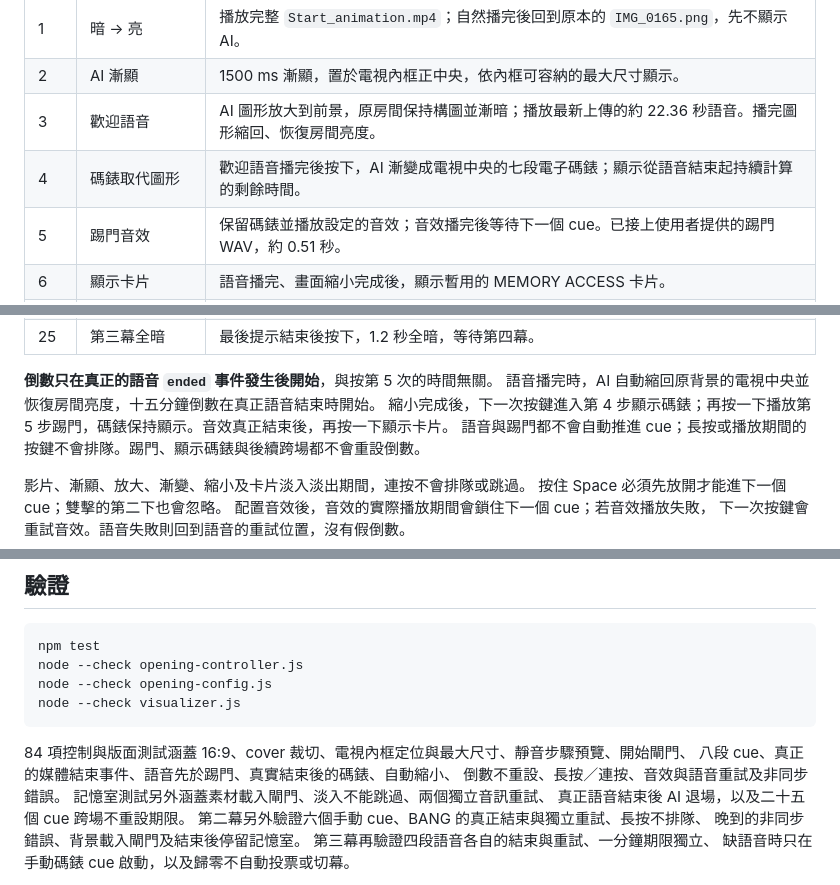
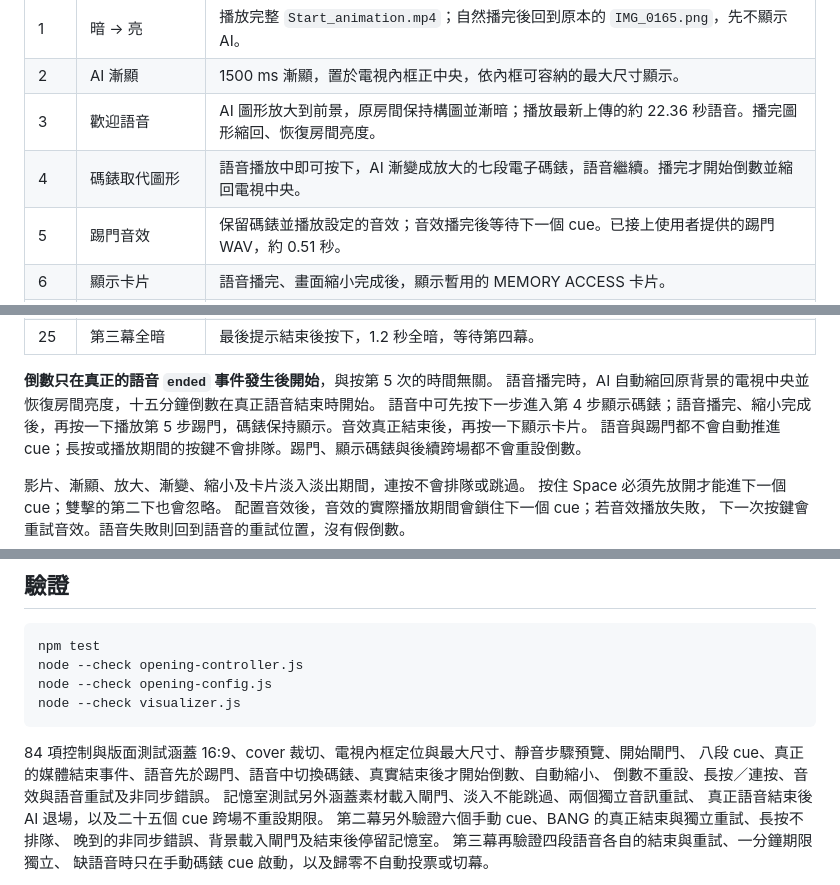
Before and after one commit to mymcworld3-droid/Ai-shape, a Markdown page: README.md, 3 parts joined by grey strips. Drawn GitHub-style.

````diff
--- a/README.md
+++ b/README.md
@@ -47,7 +47,7 @@
 | 1 | 暗 → 亮 | 播放完整 `Start_animation.mp4`；自然播完後回到原本的 `IMG_0165.png`，先不顯示 AI。 |
 | 2 | AI 漸顯 | 1500 ms 漸顯，置於電視內框正中央，依內框可容納的最大尺寸顯示。 |
 | 3 | 歡迎語音 | AI 圖形放大到前景，原房間保持構圖並漸暗；播放最新上傳的約 22.36 秒語音。播完圖形縮回、恢復房間亮度。 |
-| 4 | 碼錶取代圖形 | 歡迎語音播完後按下，AI 漸變成電視中央的七段電子碼錶；顯示從語音結束起持續計算的剩餘時間。 |
+| 4 | 碼錶取代圖形 | 語音播放中即可按下，AI 漸變成放大的七段電子碼錶，語音繼續。播完才開始倒數並縮回電視中央。 |
 | 5 | 踢門音效 | 保留碼錶並播放設定的音效；音效播完後等待下一個 cue。已接上使用者提供的踢門 WAV，約 0.51 秒。 |
 | 6 | 顯示卡片 | 語音播完、畫面縮小完成後，顯示暫用的 MEMORY ACCESS 卡片。 |
 | 7 | 隱藏卡片 | 卡片淡出，房間與倒數繼續。 |
@@ -72,7 +72,7 @@
 
 **倒數只在真正的語音 `ended` 事件發生後開始**，與按第 5 次的時間無關。
 語音播完時，AI 自動縮回原背景的電視中央並恢復房間亮度，十五分鐘倒數在真正語音結束時開始。
-縮小完成後，下一次按鍵進入第 4 步顯示碼錶；再按一下播放第 5 步踢門，碼錶保持顯示。音效真正結束後，再按一下顯示卡片。
+語音中可先按下一步進入第 4 步顯示碼錶；語音播完、縮小完成後，再按一下播放第 5 步踢門，碼錶保持顯示。音效真正結束後，再按一下顯示卡片。
 語音與踢門都不會自動推進 cue；長按或播放期間的按鍵不會排隊。踢門、顯示碼錶與後續跨場都不會重設倒數。
 
 影片、漸顯、放大、漸變、縮小及卡片淡入淡出期間，連按不會排隊或跳過。
@@ -137,7 +137,7 @@ node --check visualizer.js
 ```
 
 84 項控制與版面測試涵蓋 16:9、cover 裁切、電視內框定位與最大尺寸、靜音步驟預覽、開始閘門、
-八段 cue、真正的媒體結束事件、語音先於踢門、真實結束後的碼錶、自動縮小、
+八段 cue、真正的媒體結束事件、語音先於踢門、語音中切換碼錶、真實結束後才開始倒數、自動縮小、
 倒數不重設、長按／連按、音效與語音重試及非同步錯誤。
 記憶室測試另外涵蓋素材載入閘門、淡入不能跳過、兩個獨立音訊重試、
 真正語音結束後 AI 退場，以及二十五個 cue 跨場不重設期限。
````
Also changed, not shown: other parts of README.md (+3 -1 lines).
